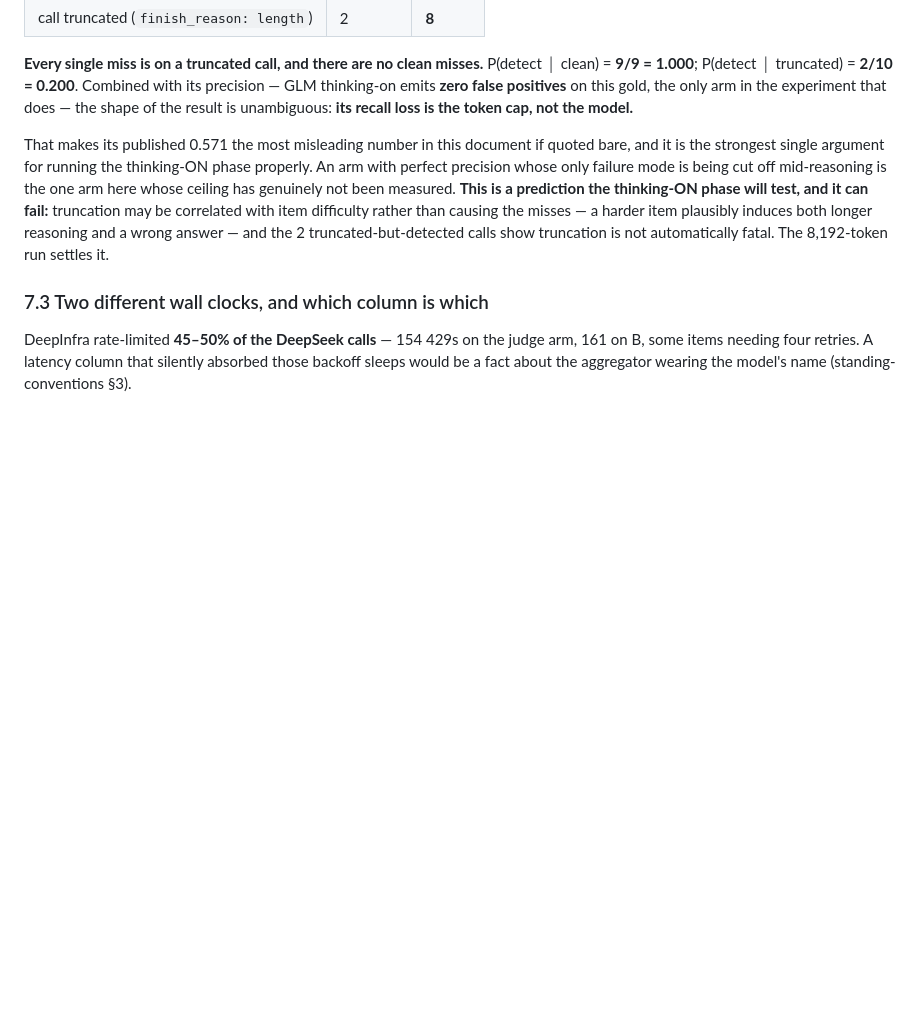
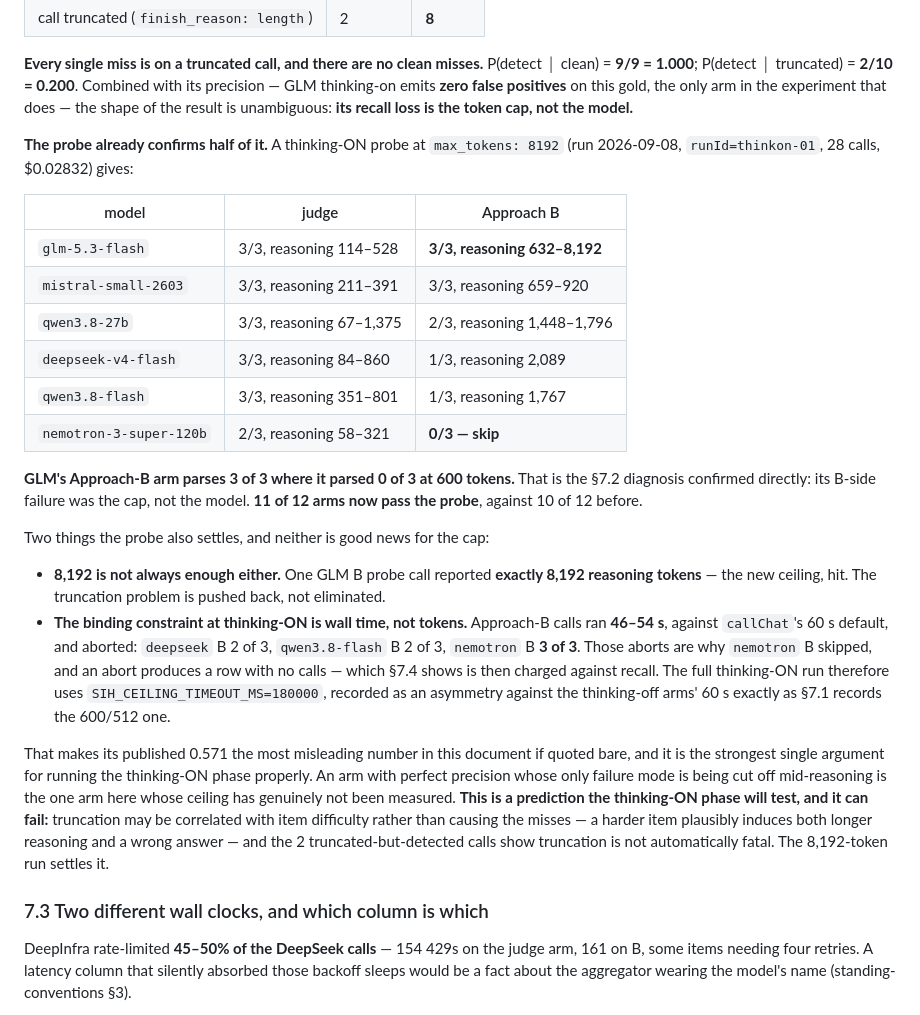
Before and after one commit to orkancelikhisar/ai-dlpp, a Markdown page: docs/research/2026-09-07-ceiling-arm.md, the part around the change. Rendered like a GitHub page; blank space fills up the shorter version.

Commit message:
docs(record): thinking-ON probe confirms the Sec 7.2 diagnosis -- GLM's B arm goes 0/3 to 3/3
At max_tokens 8192, GLM-5.3-flash's Approach-B arm parses 3 of 3 where it parsed
0 of 3 at 600. Its B-side failure was the cap, not the model. 11 of 12 arms now
pass the probe against 10 of 12 before.

Two findings that are not good news for the cap:

- 8,192 is not always enough. One GLM B probe call reported EXACTLY 8,192
  reasoning tokens -- the new ceiling, hit. Truncation is pushed back, not gone.
- At thinking-ON the binding constraint is wall time, not tokens. Approach-B
  calls ran 46-54s against callChat's 60s default and aborted: deepseek B 2 of 3,
  qwen3.8-flash B 2 of 3, nemotron B 3 of 3 (which is why it skipped). An abort
  produces a row with no calls, which Sec 7.4 shows is charged against recall.

The full run therefore uses SIH_CEILING_TIMEOUT_MS=180000, recorded as an
asymmetry against the thinking-off arms' 60s exactly as Sec 7.1 records the
600/512 one.

Co-Authored-By: Claude Opus 5 <noreply@anthropic.com>

```diff
--- a/docs/research/2026-09-07-ceiling-arm.md
+++ b/docs/research/2026-09-07-ceiling-arm.md
@@ -320,6 +320,33 @@ splitting them by whether that item's call was truncated:
 **9/9 = 1.000**; P(detect │ truncated) = **2/10 = 0.200**. Combined with its precision — GLM
 thinking-on emits **zero false positives** on this gold, the only arm in the experiment that does —
 the shape of the result is unambiguous: **its recall loss is the token cap, not the model.**
+
+**The probe already confirms half of it.** A thinking-ON probe at `max_tokens: 8192` (run
+2026-09-08, `runId=thinkon-01`, 28 calls, $0.02832) gives:
+
+| model | judge | Approach B |
+|---|---|---|
+| `glm-5.3-flash` | 3/3, reasoning 114–528 | **3/3, reasoning 632–8,192** |
+| `mistral-small-2603` | 3/3, reasoning 211–391 | 3/3, reasoning 659–920 |
+| `qwen3.8-27b` | 3/3, reasoning 67–1,375 | 2/3, reasoning 1,448–1,796 |
+| `deepseek-v4-flash` | 3/3, reasoning 84–860 | 1/3, reasoning 2,089 |
+| `qwen3.8-flash` | 3/3, reasoning 351–801 | 1/3, reasoning 1,767 |
+| `nemotron-3-super-120b` | 2/3, reasoning 58–321 | **0/3 — skip** |
+
+**GLM's Approach-B arm parses 3 of 3 where it parsed 0 of 3 at 600 tokens.** That is the §7.2
+diagnosis confirmed directly: its B-side failure was the cap, not the model. **11 of 12 arms now
+pass the probe**, against 10 of 12 before.
+
+Two things the probe also settles, and neither is good news for the cap:
+
+- **8,192 is not always enough either.** One GLM B probe call reported **exactly 8,192 reasoning
+  tokens** — the new ceiling, hit. The truncation problem is pushed back, not eliminated.
+- **The binding constraint at thinking-ON is wall time, not tokens.** Approach-B calls ran
+  **46–54 s**, against `callChat`'s 60 s default, and aborted: `deepseek` B 2 of 3, `qwen3.8-flash`
+  B 2 of 3, `nemotron` B **3 of 3**. Those aborts are why `nemotron` B skipped, and an abort
+  produces a row with no calls — which §7.4 shows is then charged against recall. The full
+  thinking-ON run therefore uses `SIH_CEILING_TIMEOUT_MS=180000`, recorded as an asymmetry against
+  the thinking-off arms' 60 s exactly as §7.1 records the 600/512 one.
 
 That makes its published 0.571 the most misleading number in this document if quoted bare, and it
 is the strongest single argument for running the thinking-ON phase properly. An arm with perfect
```
